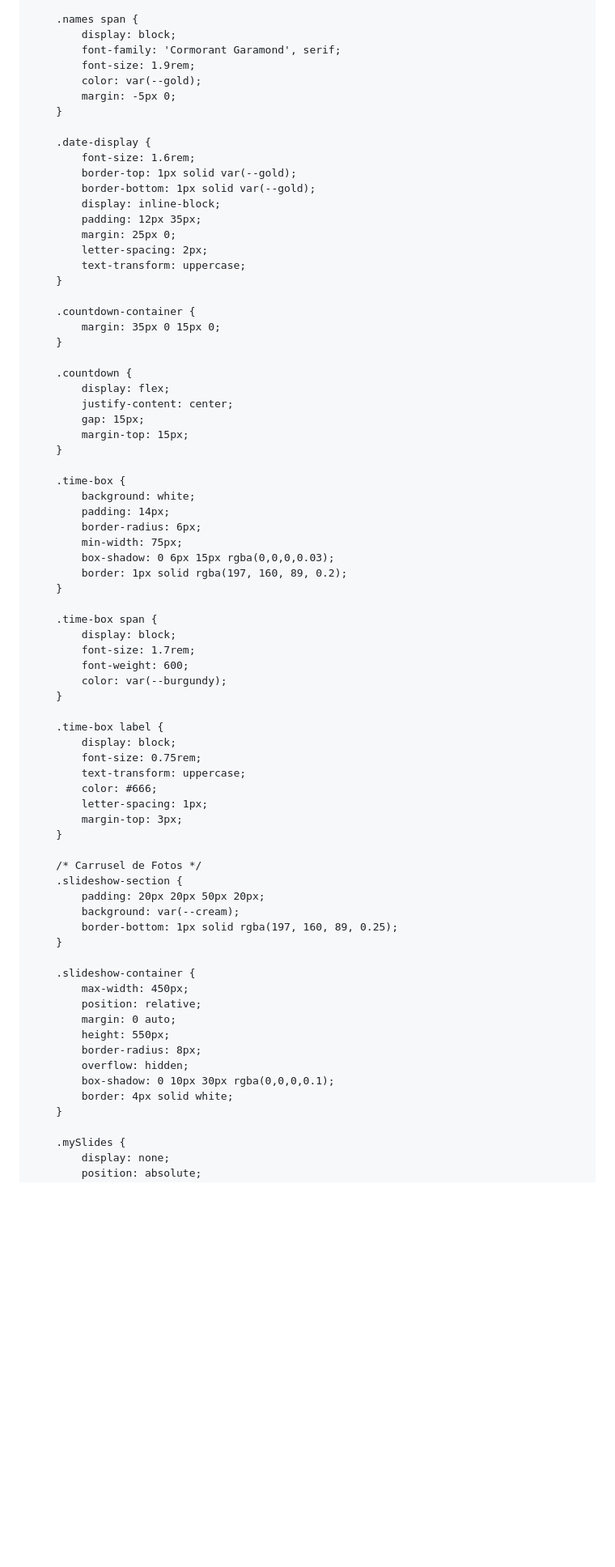
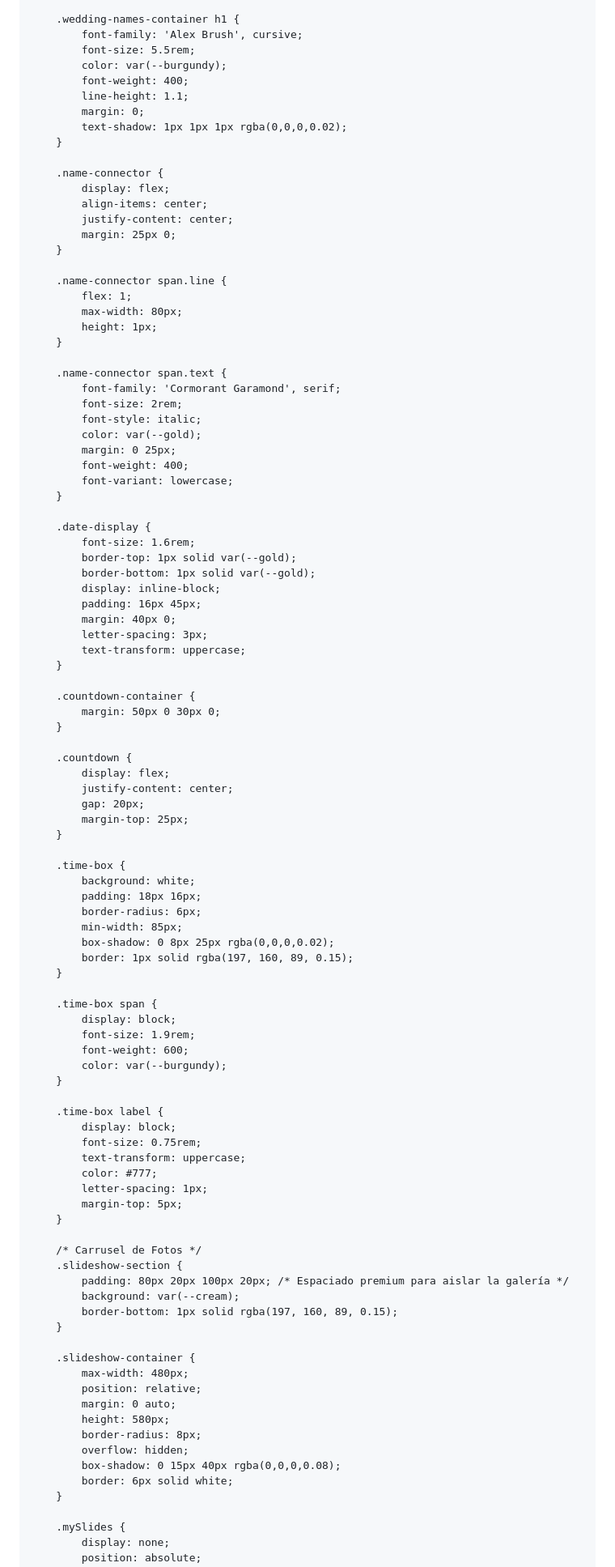
Before and after one commit to lgpuentepalomares-prog/lizetyfermin, a Markdown page: README.md, the part around one of its changes. Shown at 81% size. Rendered like a GitHub page; blank space fills up the shorter version.

```diff
--- a/README.md
+++ b/README.md
@@ -225,11 +225,36 @@
         }
 
-        .names span {
-            display: block;
+        .wedding-names-container h1 {
+            font-family: 'Alex Brush', cursive;
+            font-size: 5.5rem;
+            color: var(--burgundy);
+            font-weight: 400;
+            line-height: 1.1;
+            margin: 0;
+            text-shadow: 1px 1px 1px rgba(0,0,0,0.02);
+        }
+
+        .name-connector {
+            display: flex;
+            align-items: center;
+            justify-content: center;
+            margin: 25px 0;
+        }
+
+        .name-connector span.line {
+            flex: 1;
+            max-width: 80px;
+            height: 1px;
+        }
+
+        .name-connector span.text {
             font-family: 'Cormorant Garamond', serif;
-            font-size: 1.9rem;
+            font-size: 2rem;
+            font-style: italic;
             color: var(--gold);
-            margin: -5px 0;
+            margin: 0 25px;
+            font-weight: 400;
+            font-variant: lowercase;
         }
 
         .date-display {
@@ -237,35 +262,35 @@
             border-top: 1px solid var(--gold);
             border-bottom: 1px solid var(--gold);
             display: inline-block;
-            padding: 12px 35px;
-            margin: 25px 0;
-            letter-spacing: 2px;
+            padding: 16px 45px;
+            margin: 40px 0;
+            letter-spacing: 3px;
             text-transform: uppercase;
         }
 
         .countdown-container {
-            margin: 35px 0 15px 0;
+            margin: 50px 0 30px 0;
         }
 
         .countdown {
             display: flex;
             justify-content: center;
-            gap: 15px;
-            margin-top: 15px;
+            gap: 20px;
+            margin-top: 25px;
         }
 
         .time-box {
             background: white;
-            padding: 14px;
+            padding: 18px 16px;
             border-radius: 6px;
-            min-width: 75px;
-            box-shadow: 0 6px 15px rgba(0,0,0,0.03);
-            border: 1px solid rgba(197, 160, 89, 0.2);
+            min-width: 85px;
+            box-shadow: 0 8px 25px rgba(0,0,0,0.02);
+            border: 1px solid rgba(197, 160, 89, 0.15);
         }
 
         .time-box span {
             display: block;
-            font-size: 1.7rem;
+            font-size: 1.9rem;
             font-weight: 600;
             color: var(--burgundy);
         }
@@ -274,27 +299,27 @@
             display: block;
             font-size: 0.75rem;
             text-transform: uppercase;
-            color: #666;
+            color: #777;
             letter-spacing: 1px;
-            margin-top: 3px;
+            margin-top: 5px;
         }
 
         /* Carrusel de Fotos */
         .slideshow-section {
-            padding: 20px 20px 50px 20px;
+            padding: 80px 20px 100px 20px; /* Espaciado premium para aislar la galería */
             background: var(--cream);
-            border-bottom: 1px solid rgba(197, 160, 89, 0.25);
+            border-bottom: 1px solid rgba(197, 160, 89, 0.15);
         }
 
         .slideshow-container {
-            max-width: 450px;
+            max-width: 480px;
             position: relative;
             margin: 0 auto;
-            height: 550px;
+            height: 580px;
             border-radius: 8px;
             overflow: hidden;
-            box-shadow: 0 10px 30px rgba(0,0,0,0.1);
-            border: 4px solid white;
+            box-shadow: 0 15px 40px rgba(0,0,0,0.08);
+            border: 6px solid white;
         }
 
         .mySlides {
```
Also changed, not shown: other parts of README.md (+80 -108 lines).
